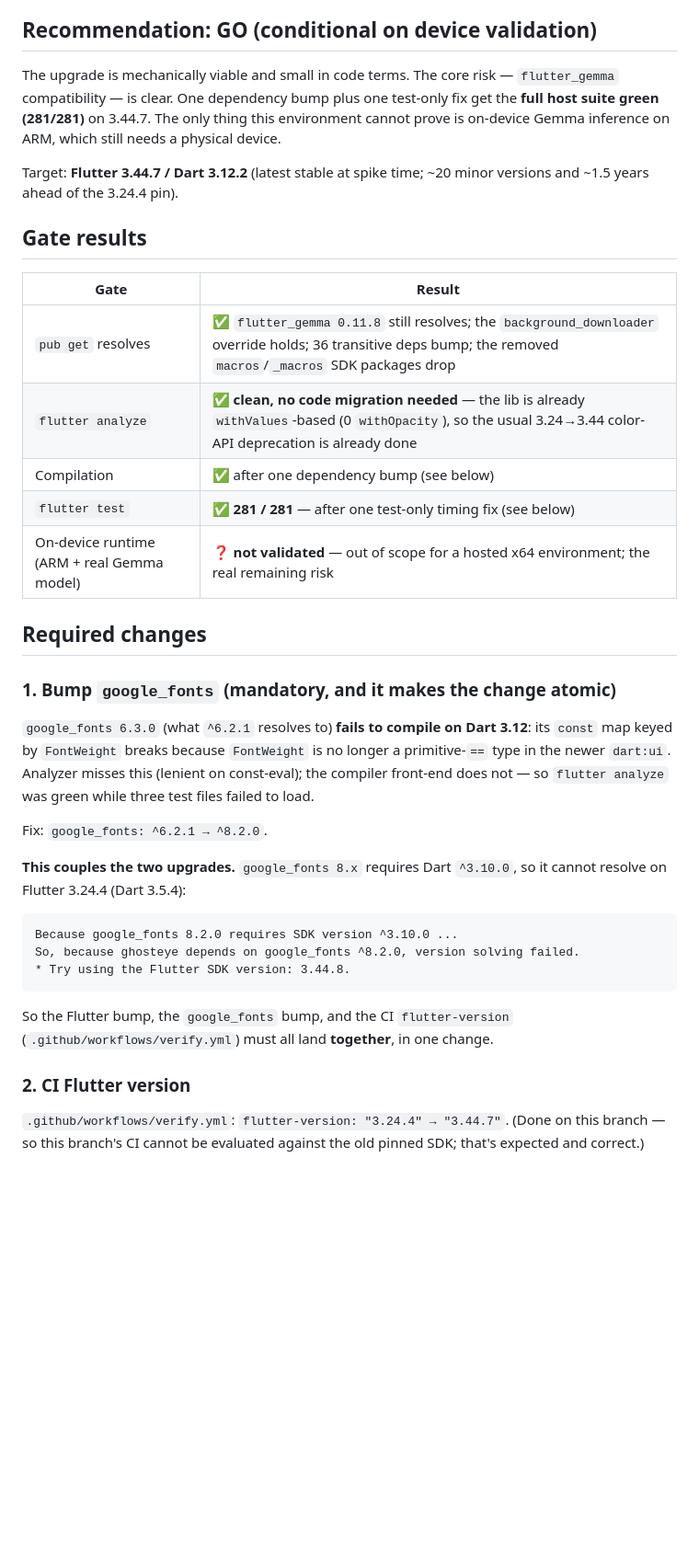
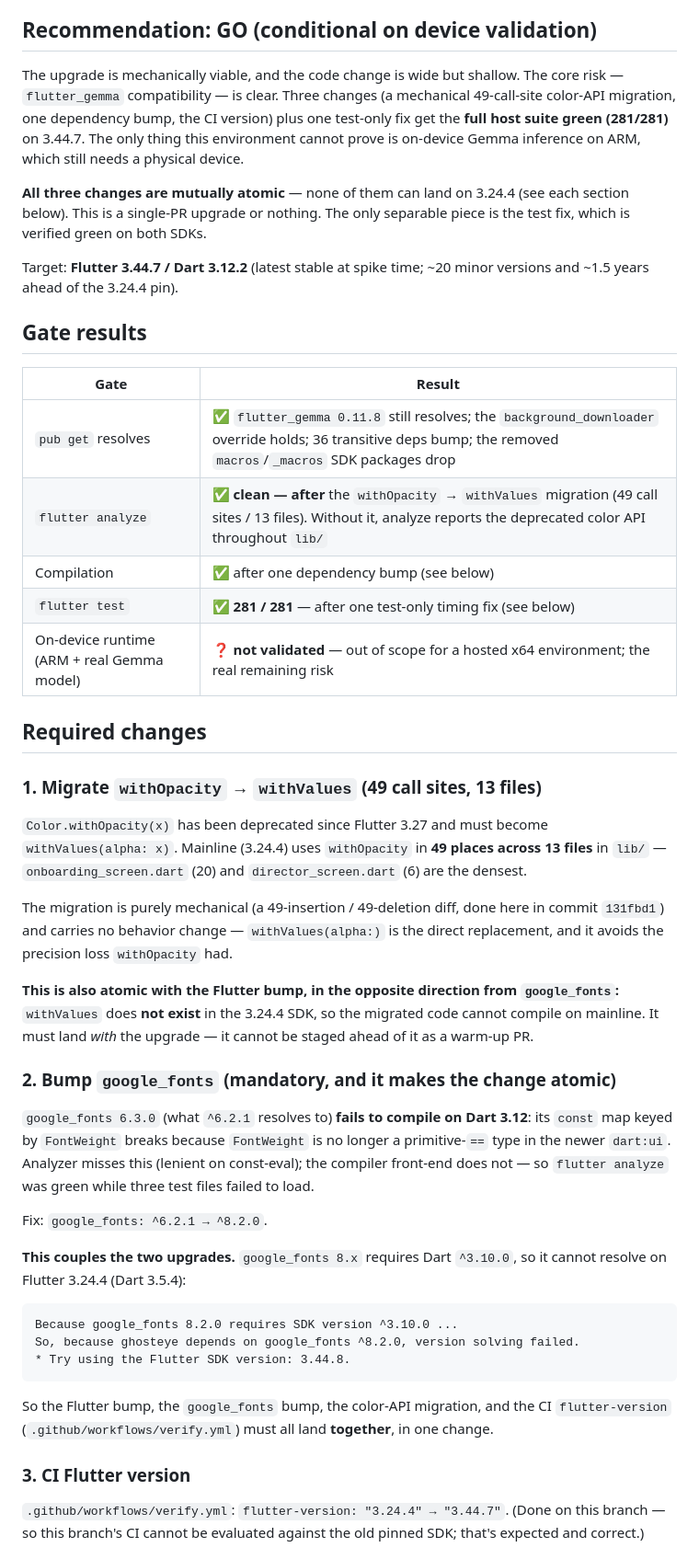
Before and after one commit to boonyongyang/ghosteye, a Markdown page: docs/FLUTTER_UPGRADE_SPIKE.md, the part around one of its changes. Shown at 92% size. Rendered like a GitHub page; blank space fills up the shorter version.

````diff
--- a/docs/FLUTTER_UPGRADE_SPIKE.md
+++ b/docs/FLUTTER_UPGRADE_SPIKE.md
@@ -8,11 +8,16 @@ guardrail — **not** for mainline merge until on-device parity is proven.
 
 ## Recommendation: GO (conditional on device validation)
 
-The upgrade is mechanically viable and small in code terms. The core risk —
-`flutter_gemma` compatibility — is clear. One dependency bump plus one
+The upgrade is mechanically viable, and the code change is wide but shallow. The
+core risk — `flutter_gemma` compatibility — is clear. Three changes (a mechanical
+49-call-site color-API migration, one dependency bump, the CI version) plus one
 test-only fix get the **full host suite green (281/281)** on 3.44.7. The only
 thing this environment cannot prove is on-device Gemma inference on ARM, which
 still needs a physical device.
+
+**All three changes are mutually atomic** — none of them can land on 3.24.4
+(see each section below). This is a single-PR upgrade or nothing. The only
+separable piece is the test fix, which is verified green on both SDKs.
 
 Target: **Flutter 3.44.7 / Dart 3.12.2** (latest stable at spike time; ~20 minor
 versions and ~1.5 years ahead of the 3.24.4 pin).
@@ -22,14 +27,30 @@ versions and ~1.5 years ahead of the 3.24.4 pin).
 | Gate | Result |
 |---|---|
 | `pub get` resolves | ✅ `flutter_gemma 0.11.8` still resolves; the `background_downloader` override holds; 36 transitive deps bump; the removed `macros`/`_macros` SDK packages drop |
-| `flutter analyze` | ✅ **clean, no code migration needed** — the lib is already `withValues`-based (0 `withOpacity`), so the usual 3.24→3.44 color-API deprecation is already done |
+| `flutter analyze` | ✅ **clean — after** the `withOpacity` → `withValues` migration (49 call sites / 13 files). Without it, analyze reports the deprecated color API throughout `lib/` |
 | Compilation | ✅ after one dependency bump (see below) |
 | `flutter test` | ✅ **281 / 281** — after one test-only timing fix (see below) |
 | On-device runtime (ARM + real Gemma model) | ❓ **not validated** — out of scope for a hosted x64 environment; the real remaining risk |
 
 ## Required changes
 
-### 1. Bump `google_fonts` (mandatory, and it makes the change atomic)
+### 1. Migrate `withOpacity` → `withValues` (49 call sites, 13 files)
+
+`Color.withOpacity(x)` has been deprecated since Flutter 3.27 and must become
+`withValues(alpha: x)`. Mainline (3.24.4) uses `withOpacity` in **49 places
+across 13 files** in `lib/` — `onboarding_screen.dart` (20) and
+`director_screen.dart` (6) are the densest.
+
+The migration is purely mechanical (a 49-insertion / 49-deletion diff, done here
+in commit `131fbd1`) and carries no behavior change — `withValues(alpha:)` is
+the direct replacement, and it avoids the precision loss `withOpacity` had.
+
+**This is also atomic with the Flutter bump, in the opposite direction from
+`google_fonts`:** `withValues` does **not exist** in the 3.24.4 SDK, so the
+migrated code cannot compile on mainline. It must land *with* the upgrade — it
+cannot be staged ahead of it as a warm-up PR.
+
+### 2. Bump `google_fonts` (mandatory, and it makes the change atomic)
 
 `google_fonts 6.3.0` (what `^6.2.1` resolves to) **fails to compile on Dart
 3.12**: its `const` map keyed by `FontWeight` breaks because `FontWeight` is no
@@ -48,10 +69,11 @@ So, because ghosteye depends on google_fonts ^8.2.0, version solving failed.
 * Try using the Flutter SDK version: 3.44.8.
 ```
 
-So the Flutter bump, the `google_fonts` bump, and the CI `flutter-version`
-(`.github/workflows/verify.yml`) must all land **together**, in one change.
+So the Flutter bump, the `google_fonts` bump, the color-API migration, and the
+CI `flutter-version` (`.github/workflows/verify.yml`) must all land
+**together**, in one change.
 
-### 2. CI Flutter version
+### 3. CI Flutter version
 
 `.github/workflows/verify.yml`: `flutter-version: "3.24.4" → "3.44.7"`.
 (Done on this branch — so this branch's CI cannot be evaluated against the old
````
Also changed, not shown: other parts of docs/FLUTTER_UPGRADE_SPIKE.md (+18 -7 lines).
